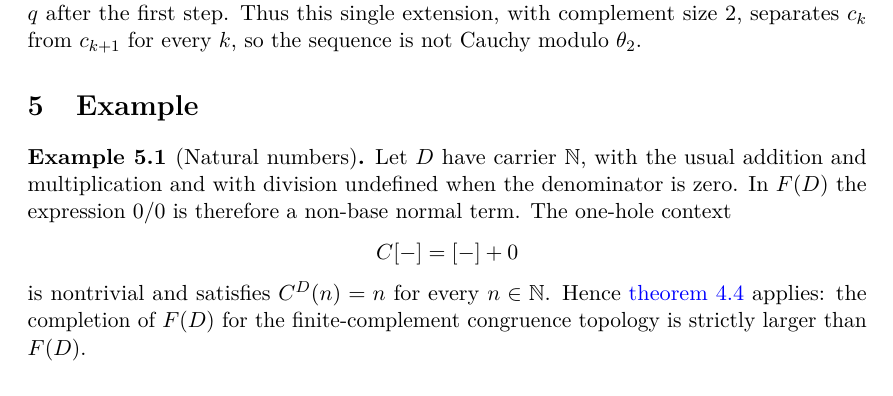
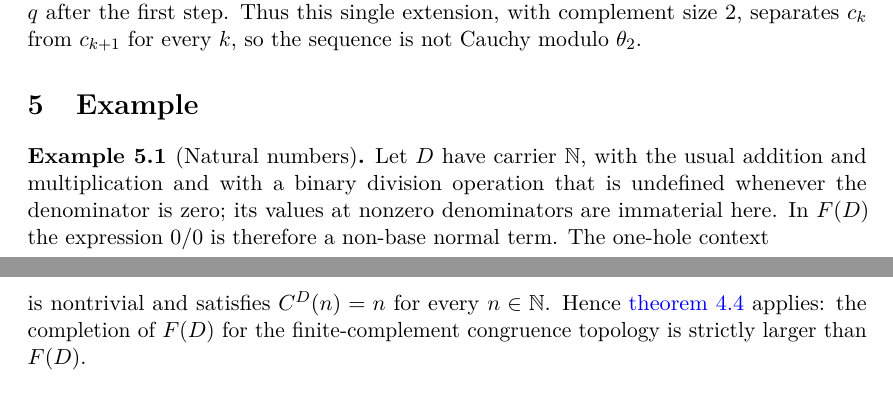
Before and after one commit to Puhyuhy/ResolutionSemantics, a LaTeX paper (paper/latex/paper.tex, which reads paper/latex/examples.tex): part of page 7 of 9 before the commit and two parts of pages 7 and 8 of 9 after it, the two joined at a grey line, cut so that both start at the same text. Compiled offline with pdfLaTeX.

Commit message:
paper: make arithmetic example semantics explicit

```diff
--- a/paper/latex/examples.tex
+++ b/paper/latex/examples.tex
@@ -2,7 +2,8 @@
 
 \begin{example}[Natural numbers]
 Let $D$ have carrier $\mathbb N$, with the usual addition and multiplication
-and with division undefined when the denominator is zero.  In $F(D)$ the
+and with a binary division operation that is undefined whenever the denominator
+is zero; its values at nonzero denominators are immaterial here.  In $F(D)$ the
 expression $0/0$ is therefore a non-base normal term.  The one-hole context
 \[
  C[-]=[-]+0
```
